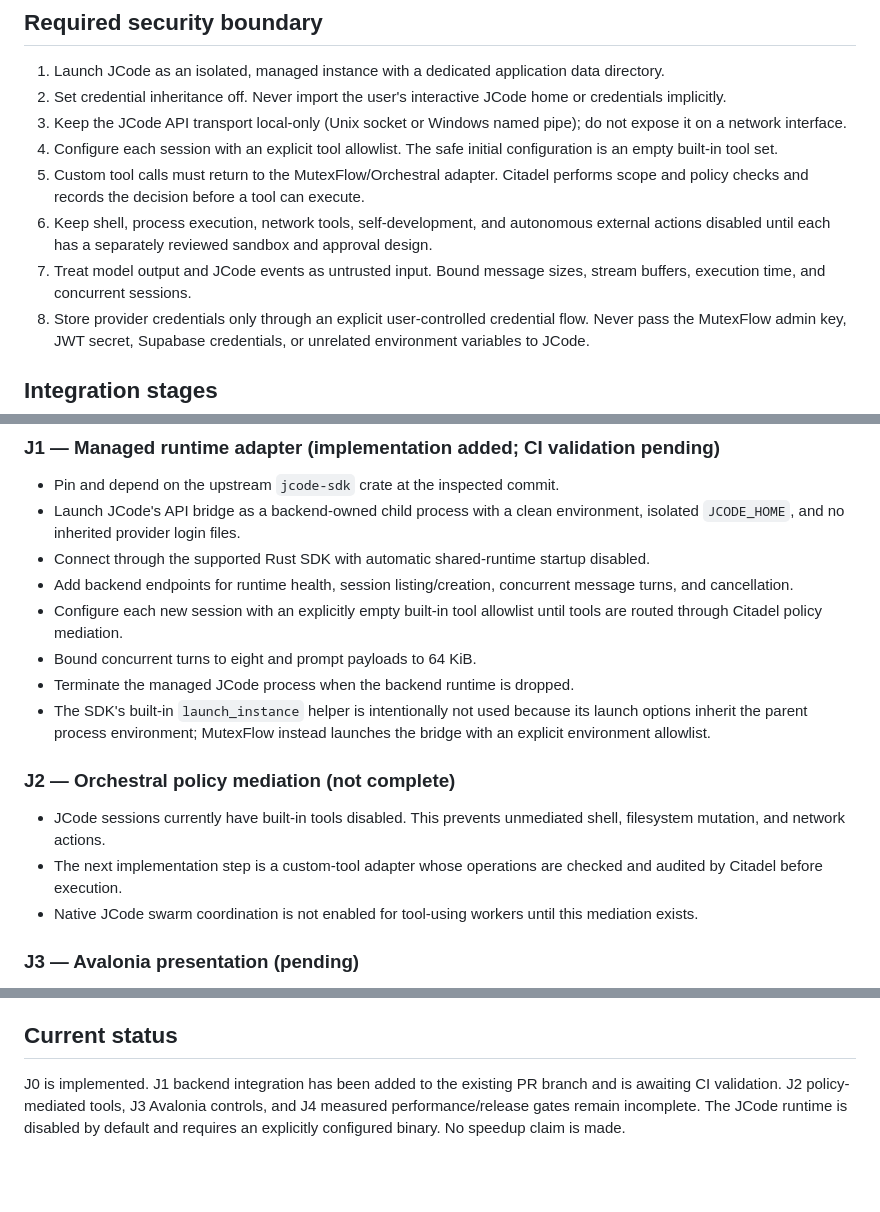
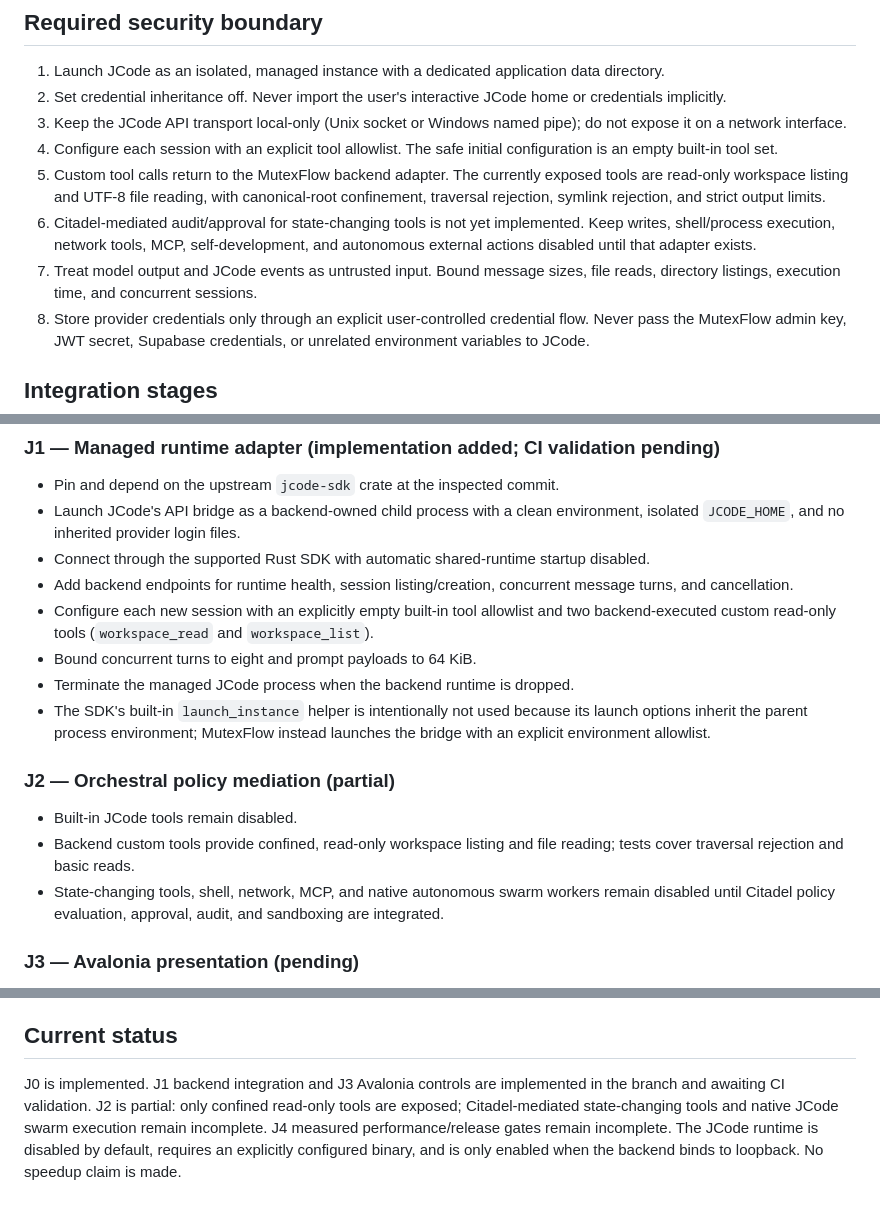
Before and after one commit to riddhimaan-sth404/mutexflow, a Markdown page: JCODE_INTEGRATION.md, 3 parts joined by grey strips. Drawn GitHub-style; blank space fills up the shorter version.

Commit message:
docs: clarify JCode read-only tool mediation boundary

```diff
--- a/JCODE_INTEGRATION.md
+++ b/JCODE_INTEGRATION.md
@@ -23,9 +23,9 @@ Do not import JCode's TUI or provider UI into the desktop. Do not create a secon
 2. Set credential inheritance off. Never import the user's interactive JCode home or credentials implicitly.
 3. Keep the JCode API transport local-only (Unix socket or Windows named pipe); do not expose it on a network interface.
 4. Configure each session with an explicit tool allowlist. The safe initial configuration is an empty built-in tool set.
-5. Custom tool calls must return to the MutexFlow/Orchestral adapter. Citadel performs scope and policy checks and records the decision before a tool can execute.
-6. Keep shell, process execution, network tools, self-development, and autonomous external actions disabled until each has a separately reviewed sandbox and approval design.
-7. Treat model output and JCode events as untrusted input. Bound message sizes, stream buffers, execution time, and concurrent sessions.
+5. Custom tool calls return to the MutexFlow backend adapter. The currently exposed tools are read-only workspace listing and UTF-8 file reading, with canonical-root confinement, traversal rejection, symlink rejection, and strict output limits.
+6. Citadel-mediated audit/approval for state-changing tools is not yet implemented. Keep writes, shell/process execution, network tools, MCP, self-development, and autonomous external actions disabled until that adapter exists.
+7. Treat model output and JCode events as untrusted input. Bound message sizes, file reads, directory listings, execution time, and concurrent sessions.
 8. Store provider credentials only through an explicit user-controlled credential flow. Never pass the MutexFlow admin key, JWT secret, Supabase credentials, or unrelated environment variables to JCode.
 
 ## Integration stages
@@ -40,15 +40,15 @@ Do not import JCode's TUI or provider UI into the desktop. Do not create a secon
 - Launch JCode's API bridge as a backend-owned child process with a clean environment, isolated `JCODE_HOME`, and no inherited provider login files.
 - Connect through the supported Rust SDK with automatic shared-runtime startup disabled.
 - Add backend endpoints for runtime health, session listing/creation, concurrent message turns, and cancellation.
-- Configure each new session with an explicitly empty built-in tool allowlist until tools are routed through Citadel policy mediation.
+- Configure each new session with an explicitly empty built-in tool allowlist and two backend-executed custom read-only tools (`workspace_read` and `workspace_list`).
 - Bound concurrent turns to eight and prompt payloads to 64 KiB.
 - Terminate the managed JCode process when the backend runtime is dropped.
 - The SDK's built-in `launch_instance` helper is intentionally not used because its launch options inherit the parent process environment; MutexFlow instead launches the bridge with an explicit environment allowlist.
 
-### J2 — Orchestral policy mediation (not complete)
-- JCode sessions currently have built-in tools disabled. This prevents unmediated shell, filesystem mutation, and network actions.
-- The next implementation step is a custom-tool adapter whose operations are checked and audited by Citadel before execution.
-- Native JCode swarm coordination is not enabled for tool-using workers until this mediation exists.
+### J2 — Orchestral policy mediation (partial)
+- Built-in JCode tools remain disabled.
+- Backend custom tools provide confined, read-only workspace listing and file reading; tests cover traversal rejection and basic reads.
+- State-changing tools, shell, network, MCP, and native autonomous swarm workers remain disabled until Citadel policy evaluation, approval, audit, and sandboxing are integrated.
 
 ### J3 — Avalonia presentation (pending)
 - Add JCode runtime status and session controls to the existing Orchestral dashboard.
@@ -64,4 +64,4 @@ Do not import JCode's TUI or provider UI into the desktop. Do not create a secon
 
 ## Current status
 
-J0 is implemented. J1 backend integration has been added to the existing PR branch and is awaiting CI validation. J2 policy-mediated tools, J3 Avalonia controls, and J4 measured performance/release gates remain incomplete. The JCode runtime is disabled by default and requires an explicitly configured binary. No speedup claim is made.
+J0 is implemented. J1 backend integration and J3 Avalonia controls are implemented in the branch and awaiting CI validation. J2 is partial: only confined read-only tools are exposed; Citadel-mediated state-changing tools and native JCode swarm execution remain incomplete. J4 measured performance/release gates remain incomplete. The JCode runtime is disabled by default, requires an explicitly configured binary, and is only enabled when the backend binds to loopback. No speedup claim is made.
```
